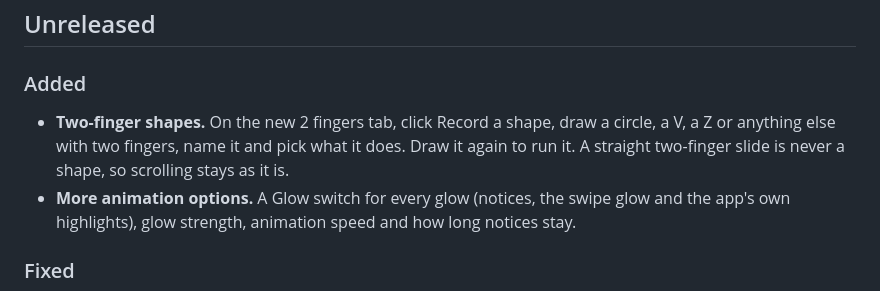
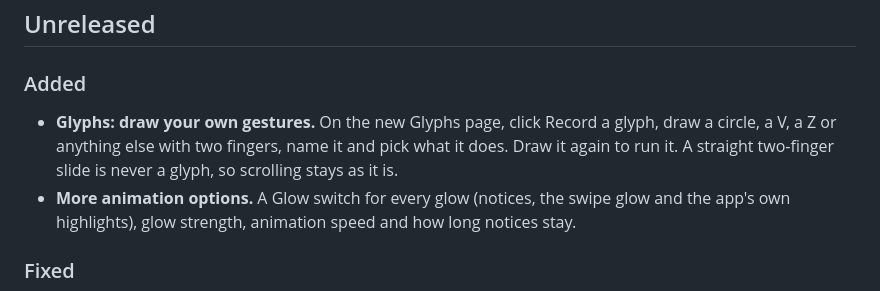
Before and after one commit to lumidren/Pady, a Markdown page: CHANGELOG.md, the part around the change. GitHub-like rendering.

```diff
--- a/CHANGELOG.md
+++ b/CHANGELOG.md
@@ -4,7 +4,7 @@
 
 ### Added
 
-- **Two-finger shapes.** On the new 2 fingers tab, click Record a shape, draw a circle, a V, a Z or anything else with two fingers, name it and pick what it does. Draw it again to run it. A straight two-finger slide is never a shape, so scrolling stays as it is.
+- **Glyphs: draw your own gestures.** On the new Glyphs page, click Record a glyph, draw a circle, a V, a Z or anything else with two fingers, name it and pick what it does. Draw it again to run it. A straight two-finger slide is never a glyph, so scrolling stays as it is.
 - **More animation options.** A Glow switch for every glow (notices, the swipe glow and the app's own highlights), glow strength, animation speed and how long notices stay.
 
 ### Fixed
```
Also changed, not shown: README.md (+1 -1 lines).
